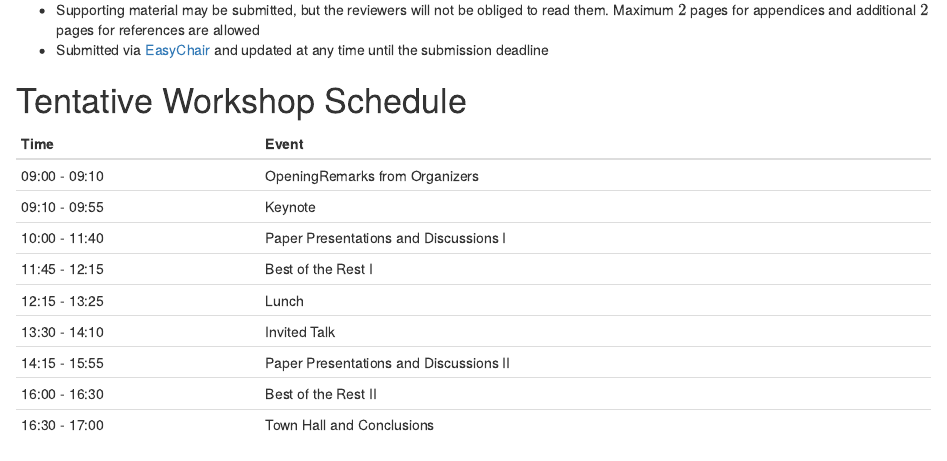
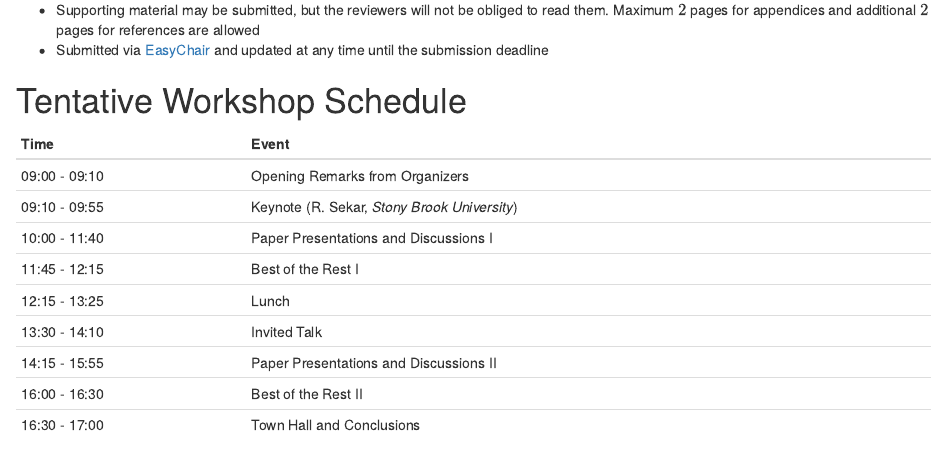
Before and after one commit to ProvenanceWeek/TaPP2024, an R Markdown document (Bookdown/TaPP_2024.Rmd): the page in a window 1100 px wide, from 1700 px down. Rendered offline with R 4.5, knitr and Pandoc, with nearby package versions; drawn as R Markdown's standard HTML page in place of the format the file asks for.

Commit message:
Update keynote speaker

```diff
--- a/Bookdown/TaPP_2024.Rmd
+++ b/Bookdown/TaPP_2024.Rmd
@@ -106,17 +106,17 @@ Submit the abstract and original publication venue and date of the previously pu
 
 # Tentative Workshop Schedule {-}
 
-| Time          | Event                                 |
-| :------------ | :------------------------------------ |
-| 09:00 - 09:10 | OpeningRemarks from Organizers        |
-| 09:10 - 09:55 | Keynote                               |
-| 10:00 - 11:40 | Paper Presentations and Discussions I |
-| 11:45 - 12:15 | Best of the Rest I                    |
-| 12:15 - 13:25 | Lunch                                 |
-| 13:30 - 14:10 | Invited Talk                          |
-| 14:15 - 15:55 | Paper Presentations and Discussions II|
-| 16:00 - 16:30 | Best of the Rest II                   |
-| 16:30 - 17:00 | Town Hall and Conclusions             |
+| Time          | Event                                        |
+| :------------ | :------------------------------------        |
+| 09:00 - 09:10 | Opening Remarks from Organizers              |
+| 09:10 - 09:55 | Keynote (R. Sekar, _Stony Brook University_) |
+| 10:00 - 11:40 | Paper Presentations and Discussions I        |
+| 11:45 - 12:15 | Best of the Rest I                           |
+| 12:15 - 13:25 | Lunch                                        |
+| 13:30 - 14:10 | Invited Talk                                 |
+| 14:15 - 15:55 | Paper Presentations and Discussions II       |
+| 16:00 - 16:30 | Best of the Rest II                          |
+| 16:30 - 17:00 | Town Hall and Conclusions                    |
 
 # Organizers {-}
 
```
Also changed, not shown: TaPP_2024.html, search_index.json.
